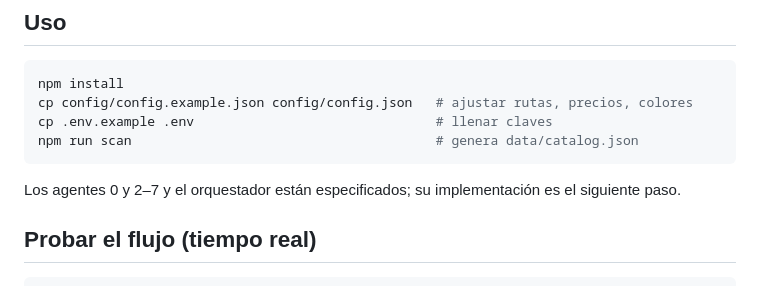
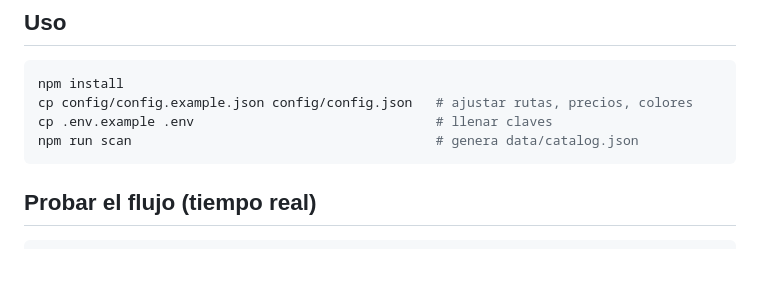
Before and after one commit to xdope329-hub/xdope-agents, a Markdown page: README.md, the part around the change. Drawn GitHub-style; blank space fills up the shorter version.

Commit message:
docs: quitar nota obsoleta
Co-Authored-By: Claude Opus 5.5 (1M context) <noreply@anthropic.com>

````diff
--- a/README.md
+++ b/README.md
@@ -50,7 +50,6 @@ cp .env.example .env                               # llenar claves
 npm run scan                                       # genera data/catalog.json
 ```
 
-Los agentes 0 y 2–7 y el orquestador están especificados; su implementación es el siguiente paso.
 
 ## Probar el flujo (tiempo real)
 
````
